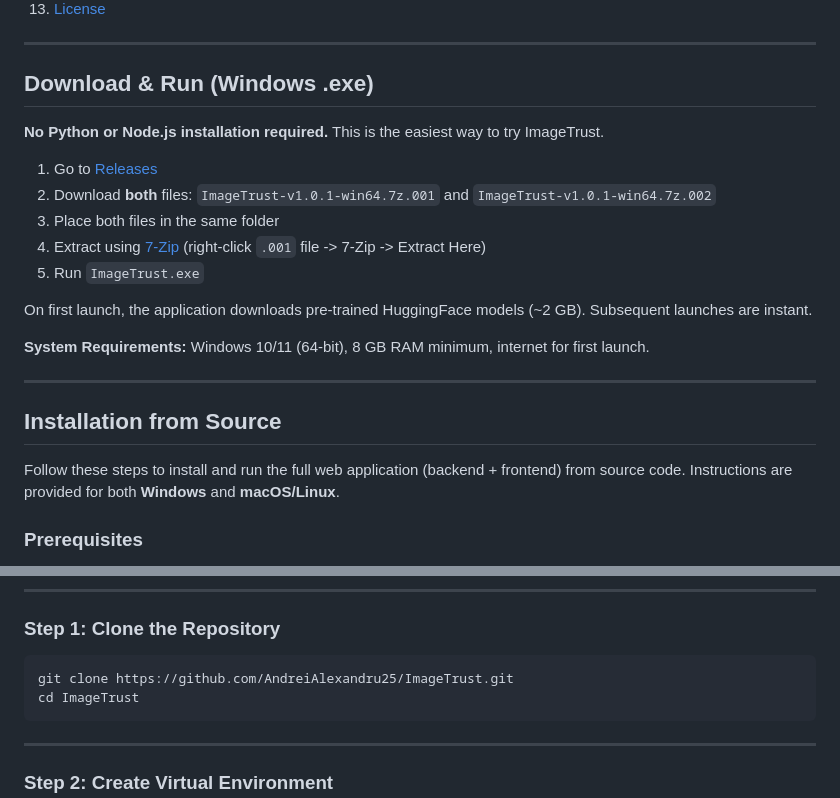
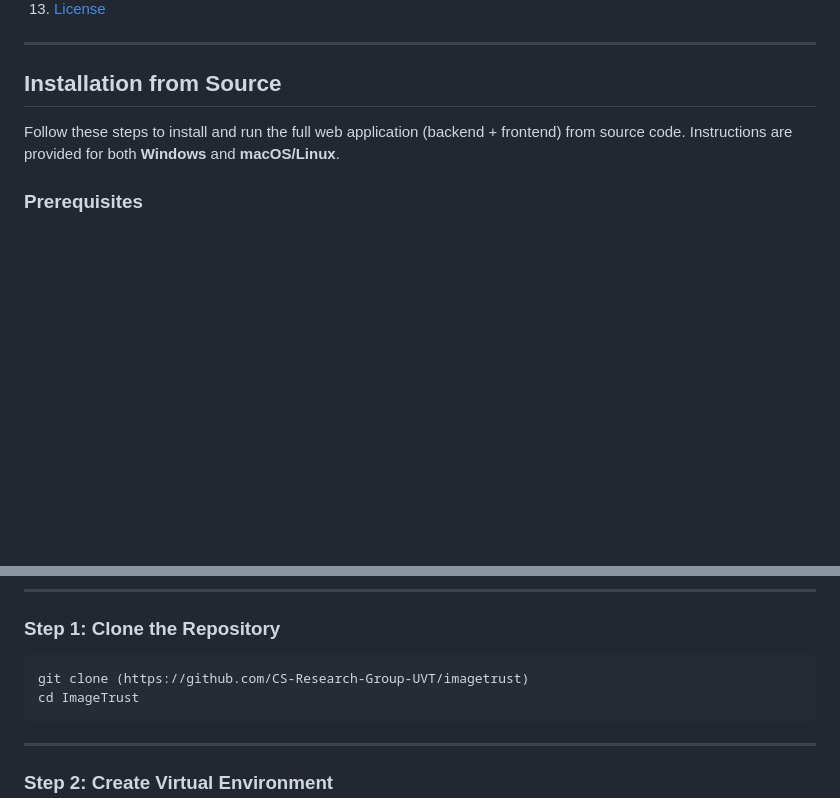
Before and after one commit to AndreiAlexandru25/ImageTrust1, a Markdown page: README.md, 2 parts joined by grey strips. GitHub-like rendering; blank space fills up the shorter version.

````diff
--- a/README.md
+++ b/README.md
@@ -41,21 +41,6 @@ Submitted to **CISIS 2026** (International Conference on Computational Intellige
 
 ---
 
-## Download & Run (Windows .exe)
-
-**No Python or Node.js installation required.** This is the easiest way to try ImageTrust.
-
-1. Go to [Releases](https://github.com/AndreiAlexandru25/ImageTrust/releases)
-2. Download **both** files: `ImageTrust-v1.0.1-win64.7z.001` and `ImageTrust-v1.0.1-win64.7z.002`
-3. Place both files in the same folder
-4. Extract using [7-Zip](https://www.7-zip.org/) (right-click `.001` file -> 7-Zip -> Extract Here)
-5. Run `ImageTrust.exe`
-
-On first launch, the application downloads pre-trained HuggingFace models (~2 GB). Subsequent launches are instant.
-
-**System Requirements:** Windows 10/11 (64-bit), 8 GB RAM minimum, internet for first launch.
-
----
 
 ## Installation from Source
 
@@ -89,7 +74,7 @@ npm --version           # Should print 9.x.x or higher
 ### Step 1: Clone the Repository
 
 ```bash
-git clone https://github.com/AndreiAlexandru25/ImageTrust.git
+git clone (https://github.com/CS-Research-Group-UVT/imagetrust)
 cd ImageTrust
 ```
 
````
